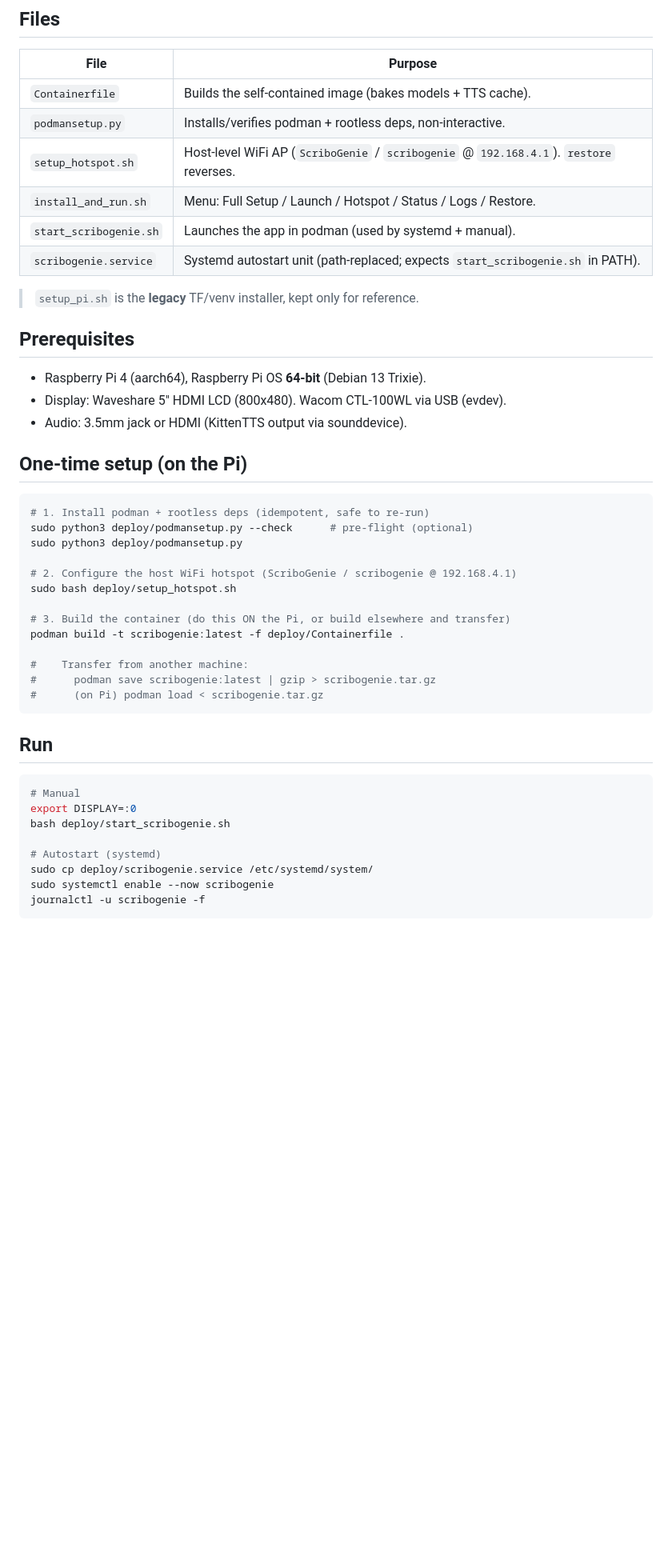
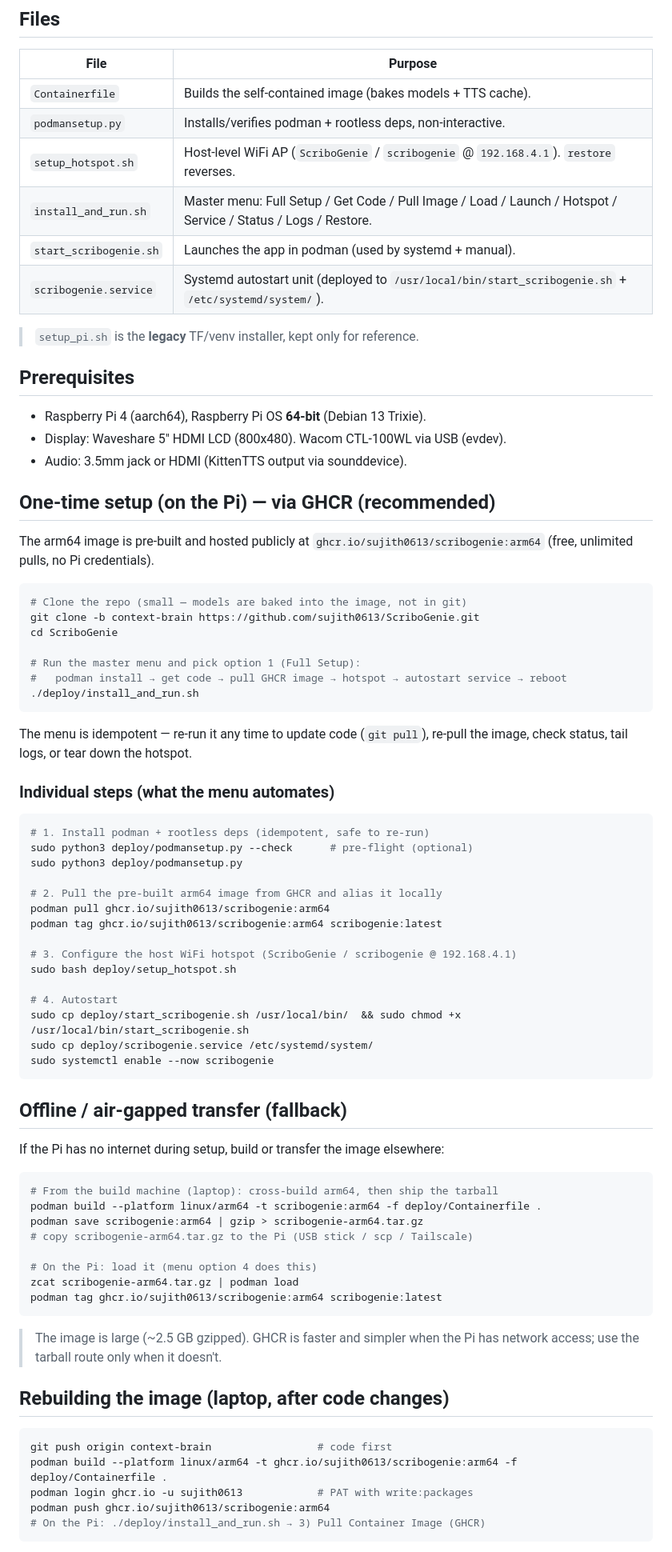
Before and after one commit to sujith0613/ScriboGenie, a Markdown page: deploy/README_PI.md, the part around one of its changes. Shown at 80% size. Drawn GitHub-style; blank space fills up the shorter version.

Commit message:
docs: document GHCR pull route for Pi deployment

````diff
--- a/deploy/README_PI.md
+++ b/deploy/README_PI.md
@@ -19,9 +19,9 @@ no Python venv, no TensorFlow, no apt `espeak`, no manual model download.
 | `Containerfile` | Builds the self-contained image (bakes models + TTS cache). |
 | `podmansetup.py` | Installs/verifies podman + rootless deps, non-interactive. |
 | `setup_hotspot.sh` | Host-level WiFi AP (`ScriboGenie` / `scribogenie` @ `192.168.4.1`). `restore` reverses. |
-| `install_and_run.sh` | Menu: Full Setup / Launch / Hotspot / Status / Logs / Restore. |
+| `install_and_run.sh` | Master menu: Full Setup / Get Code / Pull Image / Load / Launch / Hotspot / Service / Status / Logs / Restore. |
 | `start_scribogenie.sh` | Launches the app in podman (used by systemd + manual). |
-| `scribogenie.service` | Systemd autostart unit (path-replaced; expects `start_scribogenie.sh` in PATH). |
+| `scribogenie.service` | Systemd autostart unit (deployed to `/usr/local/bin/start_scribogenie.sh` + `/etc/systemd/system/`). |
 
 > `setup_pi.sh` is the **legacy** TF/venv installer, kept only for reference.
 
@@ -31,33 +31,69 @@ no Python venv, no TensorFlow, no apt `espeak`, no manual model download.
 - Display: Waveshare 5" HDMI LCD (800x480). Wacom CTL-100WL via USB (evdev).
 - Audio: 3.5mm jack or HDMI (KittenTTS output via sounddevice).
 
-## One-time setup (on the Pi)
+## One-time setup (on the Pi) — via GHCR (recommended)
+
+The arm64 image is pre-built and hosted publicly at
+`ghcr.io/sujith0613/scribogenie:arm64` (free, unlimited pulls, no Pi credentials).
+
+```bash
+# Clone the repo (small — models are baked into the image, not in git)
+git clone -b context-brain https://github.com/sujith0613/ScriboGenie.git
+cd ScriboGenie
+
+# Run the master menu and pick option 1 (Full Setup):
+#   podman install → get code → pull GHCR image → hotspot → autostart service → reboot
+./deploy/install_and_run.sh
+```
+
+The menu is idempotent — re-run it any time to update code (`git pull`), re-pull the
+image, check status, tail logs, or tear down the hotspot.
+
+### Individual steps (what the menu automates)
 
 ```bash
 # 1. Install podman + rootless deps (idempotent, safe to re-run)
 sudo python3 deploy/podmansetup.py --check      # pre-flight (optional)
 sudo python3 deploy/podmansetup.py
 
-# 2. Configure the host WiFi hotspot (ScriboGenie / scribogenie @ 192.168.4.1)
+# 2. Pull the pre-built arm64 image from GHCR and alias it locally
+podman pull ghcr.io/sujith0613/scribogenie:arm64
+podman tag ghcr.io/sujith0613/scribogenie:arm64 scribogenie:latest
+
+# 3. Configure the host WiFi hotspot (ScriboGenie / scribogenie @ 192.168.4.1)
 sudo bash deploy/setup_hotspot.sh
 
-# 3. Build the container (do this ON the Pi, or build elsewhere and transfer)
-podman build -t scribogenie:latest -f deploy/Containerfile .
-
-#    Transfer from another machine:
-#      podman save scribogenie:latest | gzip > scribogenie.tar.gz
-#      (on Pi) podman load < scribogenie.tar.gz
+# 4. Autostart
+sudo cp deploy/start_scribogenie.sh /usr/local/bin/  && sudo chmod +x /usr/local/bin/start_scribogenie.sh
+sudo cp deploy/scribogenie.service /etc/systemd/system/
+sudo systemctl enable --now scribogenie
 ```
 
-## Run
+## Offline / air-gapped transfer (fallback)
+
+If the Pi has no internet during setup, build or transfer the image elsewhere:
 
 ```bash
-# Manual
-export DISPLAY=:0
-bash deploy/start_scribogenie.sh
+# From the build machine (laptop): cross-build arm64, then ship the tarball
+podman build --platform linux/arm64 -t scribogenie:arm64 -f deploy/Containerfile .
+podman save scribogenie:arm64 | gzip > scribogenie-arm64.tar.gz
+# copy scribogenie-arm64.tar.gz to the Pi (USB stick / scp / Tailscale)
 
-# Autostart (systemd)
-sudo cp deploy/scribogenie.service /etc/systemd/system/
-sudo systemctl enable --now scribogenie
-journalctl -u scribogenie -f
+# On the Pi: load it (menu option 4 does this)
+zcat scribogenie-arm64.tar.gz | podman load
+podman tag ghcr.io/sujith0613/scribogenie:arm64 scribogenie:latest
 ```
+
+> The image is large (~2.5 GB gzipped). GHCR is faster and simpler when the Pi has
+> network access; use the tarball route only when it doesn't.
+
+## Rebuilding the image (laptop, after code changes)
+
+```bash
+git push origin context-brain                 # code first
+podman build --platform linux/arm64 -t ghcr.io/sujith0613/scribogenie:arm64 -f deploy/Containerfile .
+podman login ghcr.io -u sujith0613            # PAT with write:packages
+podman push ghcr.io/sujith0613/scribogenie:arm64
+# On the Pi: ./deploy/install_and_run.sh → 3) Pull Container Image (GHCR)
+```
+
````
Also changed, not shown: other parts of deploy/README_PI.md (+2 -0 lines).
